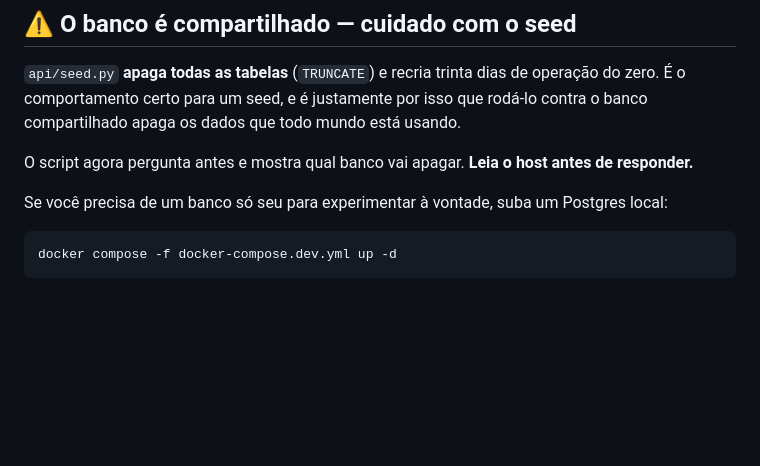
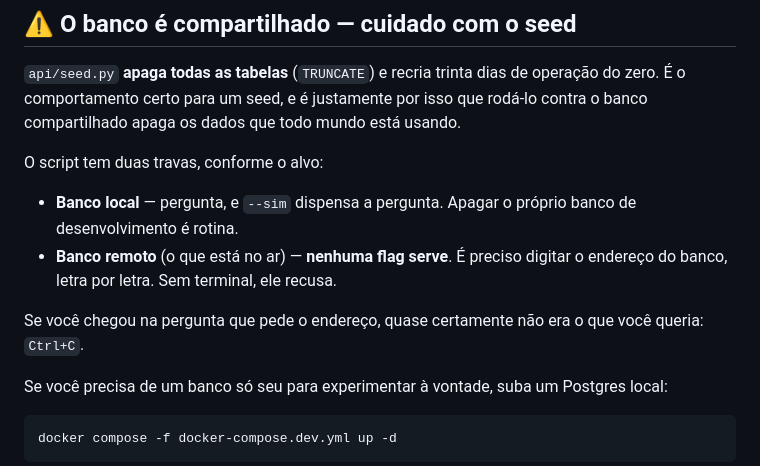
Before and after one commit to Vitormk1/challange, a Markdown page: CONTRIBUTING.md, the part around the change. Drawn GitHub-style; blank space fills up the shorter version.

```diff
--- a/CONTRIBUTING.md
+++ b/CONTRIBUTING.md
@@ -203,8 +203,15 @@ operação do zero. É o comportamento certo para um seed, e é justamente por
 isso que rodá-lo contra o banco compartilhado apaga os dados que todo mundo
 está usando.
 
-O script agora pergunta antes e mostra qual banco vai apagar. **Leia o host
-antes de responder.**
+O script tem duas travas, conforme o alvo:
+
+- **Banco local** — pergunta, e `--sim` dispensa a pergunta. Apagar o próprio
+  banco de desenvolvimento é rotina.
+- **Banco remoto** (o que está no ar) — **nenhuma flag serve**. É preciso
+  digitar o endereço do banco, letra por letra. Sem terminal, ele recusa.
+
+Se você chegou na pergunta que pede o endereço, quase certamente não era o
+que você queria: `Ctrl+C`.
 
 Se você precisa de um banco só seu para experimentar à vontade, suba um
 Postgres local:
```
Also changed, not shown: COMECE_AQUI.md (+34 -63 lines).
